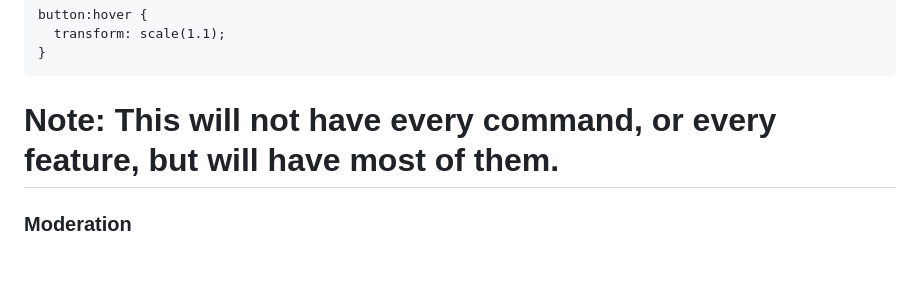
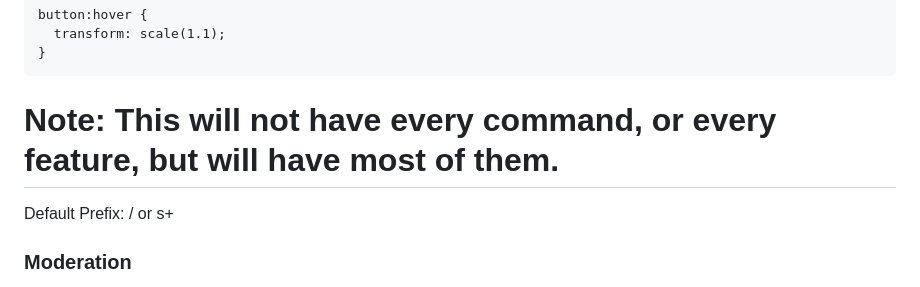
Before and after one commit to NOT-ZCX/Services-Plus-Wiki, a Markdown page: README.md, the part around the change. GitHub-like rendering; blank space fills up the shorter version.

```diff
--- a/README.md
+++ b/README.md
@@ -33,6 +33,7 @@
 </head>
 <body>
   <h1>Note: This will not have every command, or every feature, but will have most of them.</h1>
+  <p>Default Prefix: / or s+</p>
   <h3>Moderation</h3>
   <p>/moderation-panel | Opens a moderation panel on a user in the server, allowing you to view their server history, and perform moderation actions on their user in the server.</p>
 <p>/kick | Kicks a given user from the server with/without reason.</p>
```
